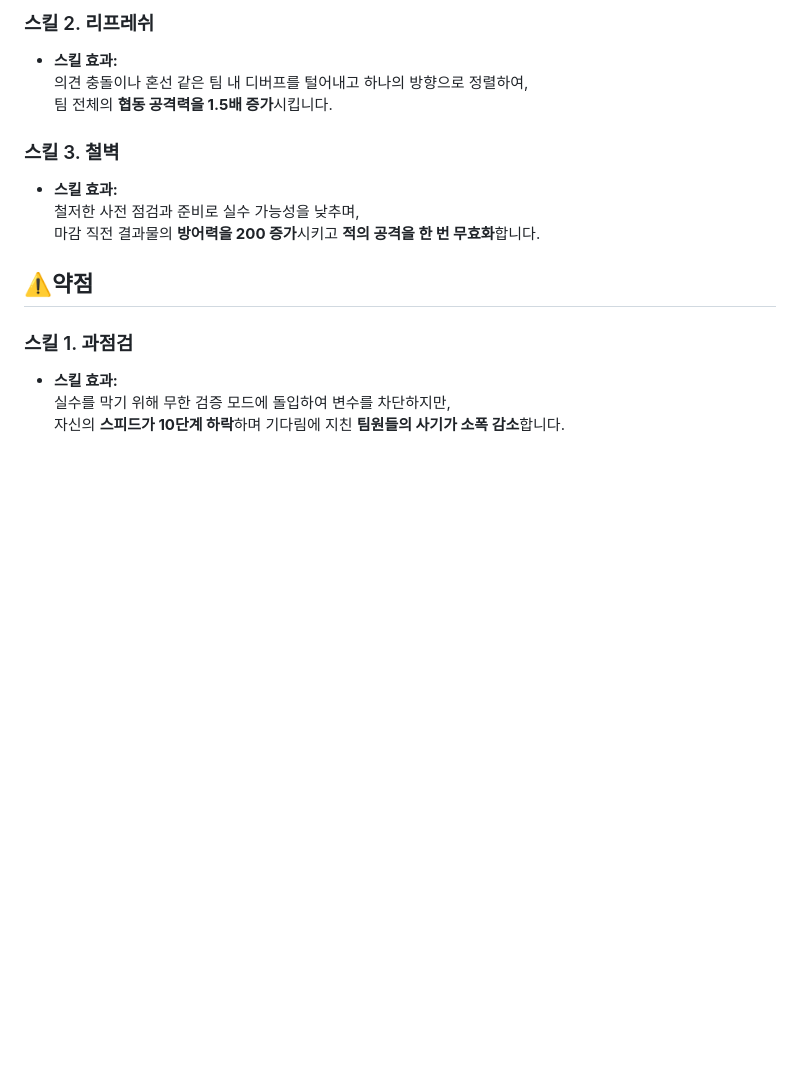
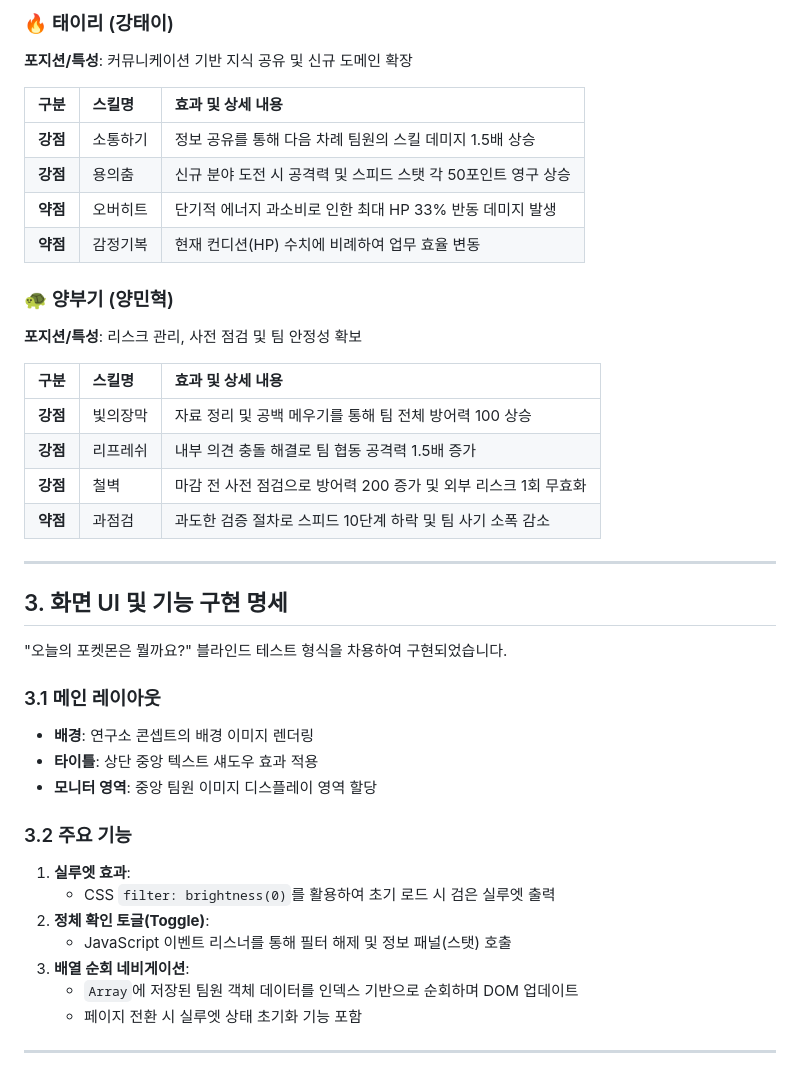
Before and after one commit to kangtayie/tut01, a Markdown page: 자기소개팀플/Introduction.md, the part around one of its changes. GitHub-like rendering; blank space fills up the shorter version.

```diff
--- a/자기소개팀플/Introduction.md
+++ b/자기소개팀플/Introduction.md
@@ -72,17 +30,41 @@
 
-### 스킬 2. 리프레쉬
-- **스킬 효과:**
-의견 충돌이나 혼선 같은 팀 내 디버프를 털어내고 하나의 방향으로 정렬하여,
-팀 전체의 **협동 공격력을 1.5배 증가**시킵니다.
+### 🔥 태이리 (강태이)
+**포지션/특성**: 커뮤니케이션 기반 지식 공유 및 신규 도메인 확장
 
-### 스킬 3. 철벽
-- **스킬 효과:**
-철저한 사전 점검과 준비로 실수 가능성을 낮추며,
-마감 직전 결과물의 **방어력을 200 증가**시키고 **적의 공격을 한 번 무효화**합니다.
+| 구분 | 스킬명 | 효과 및 상세 내용 |
+| :--- | :--- | :--- |
+| **강점** | 소통하기 | 정보 공유를 통해 다음 차례 팀원의 스킬 데미지 1.5배 상승 |
+| **강점** | 용의춤 | 신규 분야 도전 시 공격력 및 스피드 스탯 각 50포인트 영구 상승 |
+| **약점** | 오버히트 | 단기적 에너지 과소비로 인한 최대 HP 33% 반동 데미지 발생 |
+| **약점** | 감정기복 | 현재 컨디션(HP) 수치에 비례하여 업무 효율 변동 |
 
-## ⚠️약점
+### 🐢 양부기 (양민혁)
+**포지션/특성**: 리스크 관리, 사전 점검 및 팀 안정성 확보
 
-### 스킬 1. 과점검
-- **스킬 효과:**
-실수를 막기 위해 무한 검증 모드에 돌입하여 변수를 차단하지만,
-자신의 **스피드가 10단계 하락**하며 기다림에 지친 **팀원들의 사기가 소폭 감소**합니다.
+| 구분 | 스킬명 | 효과 및 상세 내용 |
+| :--- | :--- | :--- |
+| **강점** | 빛의장막 | 자료 정리 및 공백 메우기를 통해 팀 전체 방어력 100 상승 |
+| **강점** | 리프레쉬 | 내부 의견 충돌 해결로 팀 협동 공격력 1.5배 증가 |
+| **강점** | 철벽 | 마감 전 사전 점검으로 방어력 200 증가 및 외부 리스크 1회 무효화 |
+| **약점** | 과점검 | 과도한 검증 절차로 스피드 10단계 하락 및 팀 사기 소폭 감소 |
+
+---
+
+## 3. 화면 UI 및 기능 구현 명세
+"오늘의 포켓몬은 뭘까요?" 블라인드 테스트 형식을 차용하여 구현되었습니다.
+
+### 3.1 메인 레이아웃
+* **배경**: 연구소 콘셉트의 배경 이미지 렌더링
+* **타이틀**: 상단 중앙 텍스트 섀도우 효과 적용
+* **모니터 영역**: 중앙 팀원 이미지 디스플레이 영역 할당
+
+### 3.2 주요 기능
+1.  **실루엣 효과**:
+    - CSS `filter: brightness(0)`를 활용하여 초기 로드 시 검은 실루엣 출력
+2.  **정체 확인 토글(Toggle)**:
+    - JavaScript 이벤트 리스너를 통해 필터 해제 및 정보 패널(스탯) 호출
+3.  **배열 순회 네비게이션**:
+    - `Array`에 저장된 팀원 객체 데이터를 인덱스 기반으로 순회하며 DOM 업데이트
+    - 페이지 전환 시 실루엣 상태 초기화 기능 포함
+
+---
```
Also changed, not shown: other parts of 자기소개팀플/Introduction.md (+20 -62 lines).
